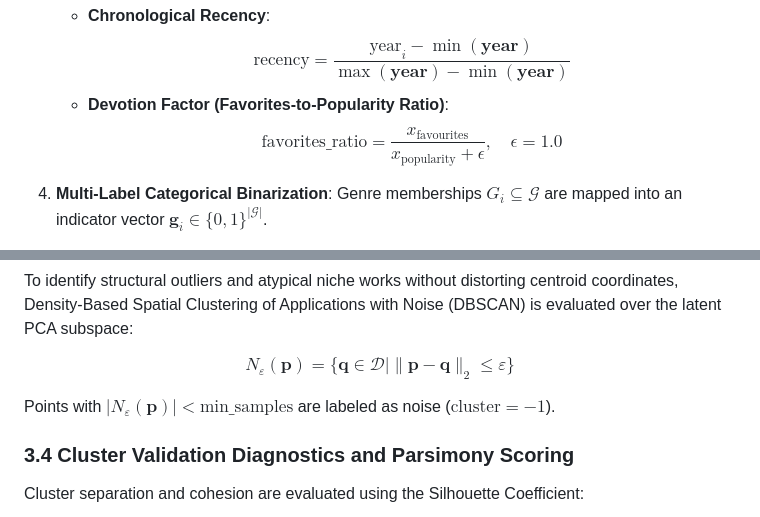
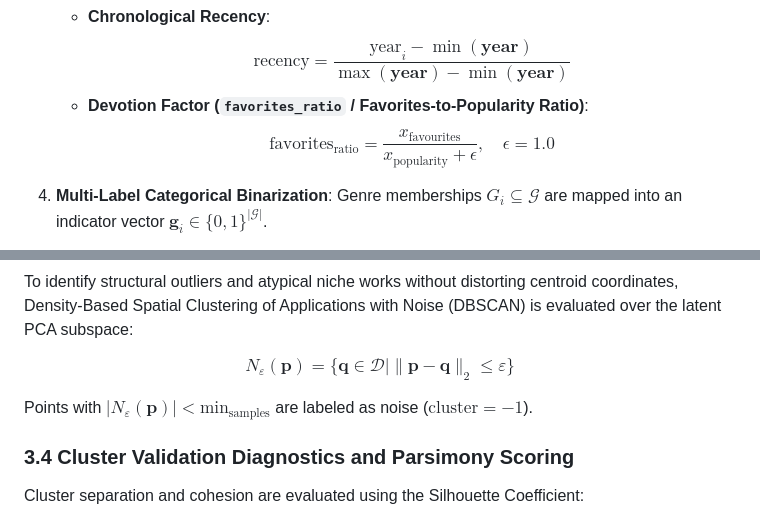
Before and after one commit to fizzflip/ai-powered-data-insights, a Markdown page: README.md, 2 parts joined by grey strips. Rendered like a GitHub page.

Commit message:
fix(docs): resolve LaTeX text mode underscore errors in math blocks

```diff
--- a/README.md
+++ b/README.md
@@ -176,8 +176,8 @@ The raw feature vector $\mathbf{x}_{\text{raw}} \in \mathbb{R}^D$ undergoes five
 3. **Domain-Specific Ratios**:
    - **Chronological Recency**:
      $$\text{recency} = \frac{\text{year}_i - \min(\mathbf{year})}{\max(\mathbf{year}) - \min(\mathbf{year})}$$
-   - **Devotion Factor (Favorites-to-Popularity Ratio)**:
-     $$\text{favorites\_ratio} = \frac{x_{\text{favourites}}}{x_{\text{popularity}} + \epsilon}, \quad \epsilon = 1.0$$
+   - **Devotion Factor (`favorites_ratio` / Favorites-to-Popularity Ratio)**:
+     $$\text{favorites}_{\text{ratio}} = \frac{x_{\text{favourites}}}{x_{\text{popularity}} + \epsilon}, \quad \epsilon = 1.0$$
 
 4. **Multi-Label Categorical Binarization**:
    Genre memberships $G_i \subseteq \mathcal{G}$ are mapped into an indicator vector $\mathbf{g}_i \in \{0, 1\}^{|\mathcal{G}|}$.
@@ -198,7 +198,7 @@ To identify structural outliers and atypical niche works without distorting cent
 
 $$N_\varepsilon(\mathbf{p}) = \{\mathbf{q} \in \mathcal{D} \mid \|\mathbf{p} - \mathbf{q}\|_2 \le \varepsilon\}$$
 
-Points with $|N_\varepsilon(\mathbf{p})| < \text{min\_samples}$ are labeled as noise ($\text{cluster} = -1$).
+Points with $|N_\varepsilon(\mathbf{p})| < \text{min}_{\text{samples}}$ are labeled as noise ($\text{cluster} = -1$).
 
 ### 3.4 Cluster Validation Diagnostics and Parsimony Scoring
 
```
